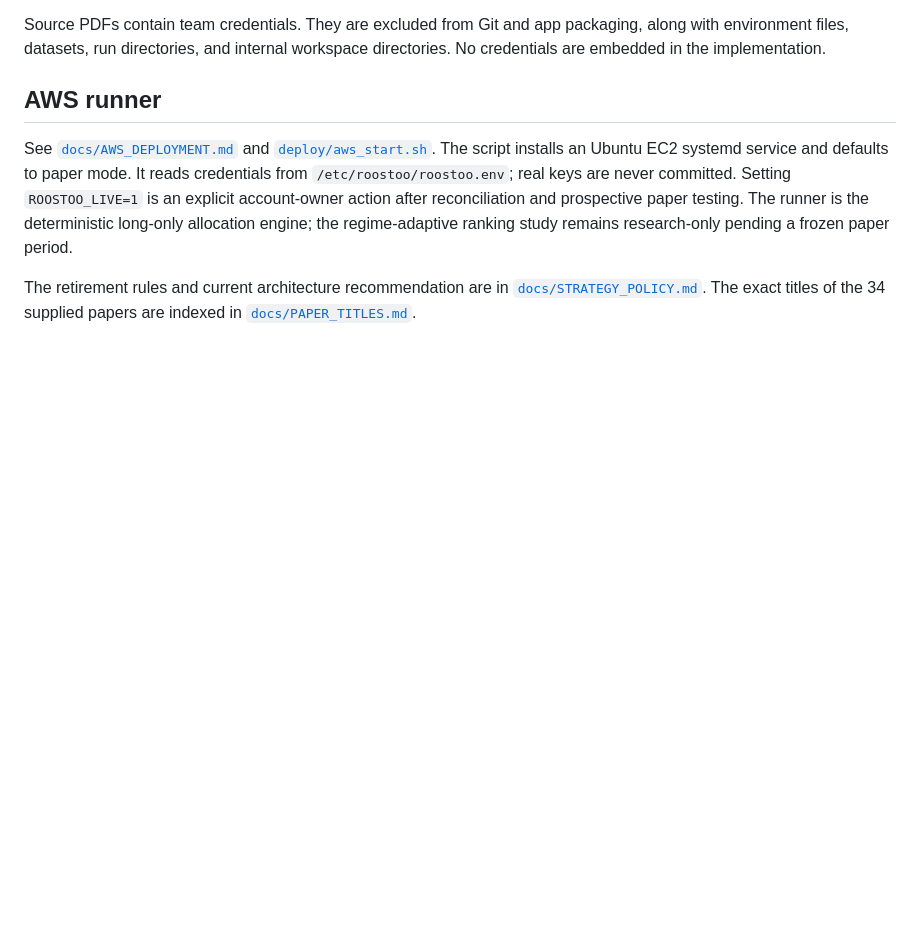
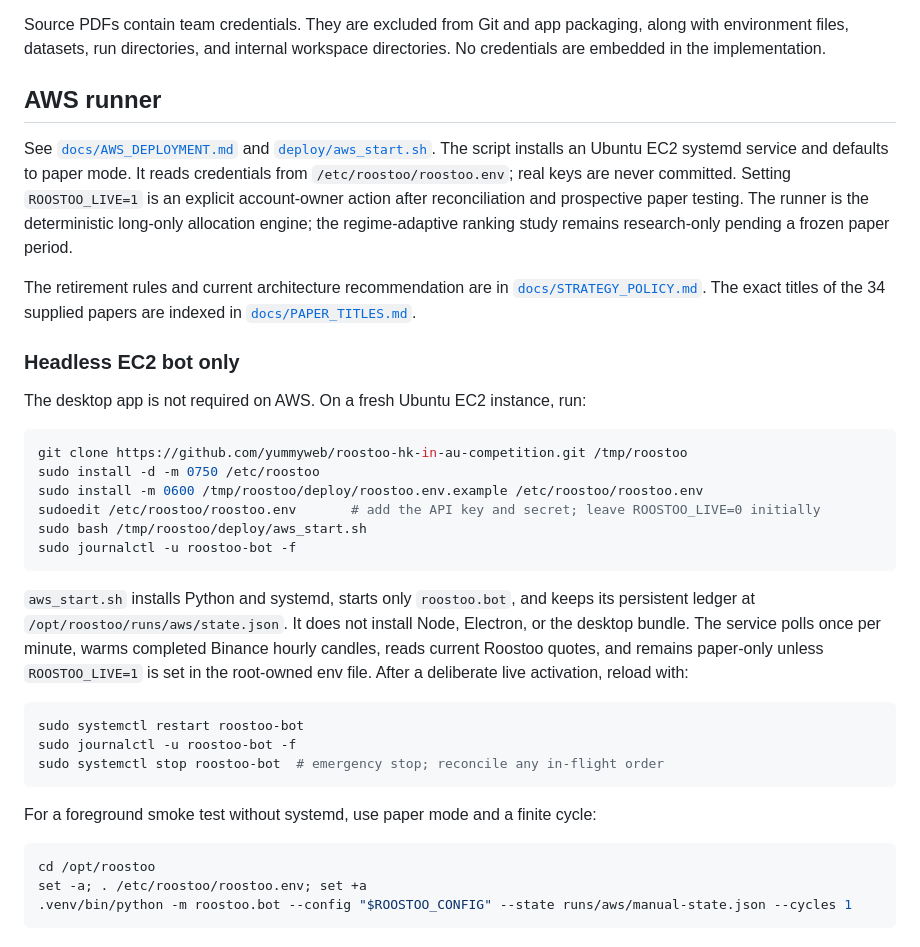
Before and after one commit to yummyweb/roostoo-hk-in-au-competition, a Markdown page: README.md, the part around the change. Rendered like a GitHub page; blank space fills up the shorter version.

Commit message:
Document headless EC2 bot operation

````diff
--- a/README.md
+++ b/README.md
@@ -149,3 +149,37 @@ Source PDFs contain team credentials. They are excluded from Git and app packagi
 See [`docs/AWS_DEPLOYMENT.md`](docs/AWS_DEPLOYMENT.md) and [`deploy/aws_start.sh`](deploy/aws_start.sh). The script installs an Ubuntu EC2 systemd service and defaults to paper mode. It reads credentials from `/etc/roostoo/roostoo.env`; real keys are never committed. Setting `ROOSTOO_LIVE=1` is an explicit account-owner action after reconciliation and prospective paper testing. The runner is the deterministic long-only allocation engine; the regime-adaptive ranking study remains research-only pending a frozen paper period.
 
 The retirement rules and current architecture recommendation are in [`docs/STRATEGY_POLICY.md`](docs/STRATEGY_POLICY.md). The exact titles of the 34 supplied papers are indexed in [`docs/PAPER_TITLES.md`](docs/PAPER_TITLES.md).
+
+### Headless EC2 bot only
+
+The desktop app is not required on AWS. On a fresh Ubuntu EC2 instance, run:
+
+```sh
+git clone https://github.com/yummyweb/roostoo-hk-in-au-competition.git /tmp/roostoo
+sudo install -d -m 0750 /etc/roostoo
+sudo install -m 0600 /tmp/roostoo/deploy/roostoo.env.example /etc/roostoo/roostoo.env
+sudoedit /etc/roostoo/roostoo.env       # add the API key and secret; leave ROOSTOO_LIVE=0 initially
+sudo bash /tmp/roostoo/deploy/aws_start.sh
+sudo journalctl -u roostoo-bot -f
+```
+
+`aws_start.sh` installs Python and systemd, starts only `roostoo.bot`, and
+keeps its persistent ledger at `/opt/roostoo/runs/aws/state.json`. It does not
+install Node, Electron, or the desktop bundle. The service polls once per
+minute, warms completed Binance hourly candles, reads current Roostoo quotes,
+and remains paper-only unless `ROOSTOO_LIVE=1` is set in the root-owned env
+file. After a deliberate live activation, reload with:
+
+```sh
+sudo systemctl restart roostoo-bot
+sudo journalctl -u roostoo-bot -f
+sudo systemctl stop roostoo-bot  # emergency stop; reconcile any in-flight order
+```
+
+For a foreground smoke test without systemd, use paper mode and a finite cycle:
+
+```sh
+cd /opt/roostoo
+set -a; . /etc/roostoo/roostoo.env; set +a
+.venv/bin/python -m roostoo.bot --config "$ROOSTOO_CONFIG" --state runs/aws/manual-state.json --cycles 1
+```
````
